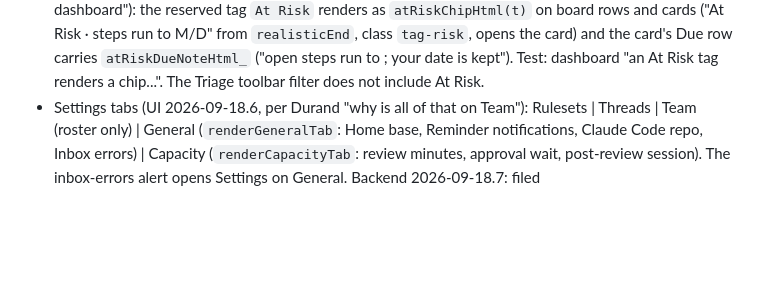
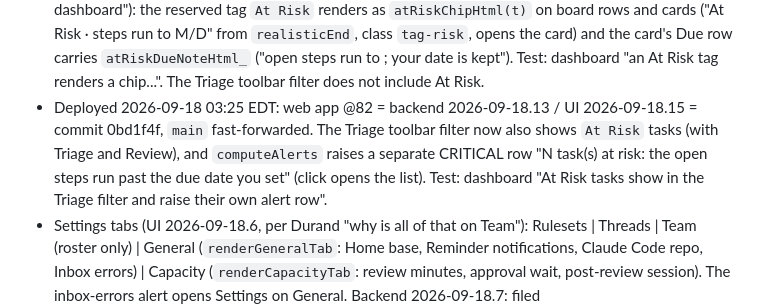
Before and after one commit to tsg-homes/TSG-Task-Tracker, a Markdown page: CLAUDE.md, the part around the change. GitHub-like rendering; blank space fills up the shorter version.

Commit message:
CLAUDE.md: @82 deployed (UI 2026-09-18.15, At Risk in the Triage filter and alerts)
Co-Authored-By: Claude Fable 5.1 <noreply@anthropic.com>
Claude-Session: https://claude.ai/code/session_01C6VsTUFWY9ShEehQroCmCy

```diff
--- a/CLAUDE.md
+++ b/CLAUDE.md
@@ -807,6 +807,11 @@ stale (2026-09-14); everything lives on `claude/affectionate-planck-458f9h`.
   steps run to M/D" from `realisticEnd`, class `tag-risk`, opens the card) and the card's Due row
   carries `atRiskDueNoteHtml_` ("open steps run to <date>; your date is kept"). Test: dashboard
   "an At Risk tag renders a chip...". The Triage toolbar filter does not include At Risk.
+- Deployed 2026-09-18 03:25 EDT: web app @82 = backend 2026-09-18.13 / UI 2026-09-18.15 = commit
+  0bd1f4f, `main` fast-forwarded. The Triage toolbar filter now also shows `At Risk` tasks (with
+  Triage and Review), and `computeAlerts` raises a separate CRITICAL row "N task(s) at risk: the
+  open steps run past the due date you set" (click opens the list). Test: dashboard "At Risk
+  tasks show in the Triage filter and raise their own alert row".
 - Settings tabs (UI 2026-09-18.6, per Durand "why is all of that on Team"): Rulesets | Threads |
   Team (roster only) | General (`renderGeneralTab`: Home base, Reminder notifications, Claude Code
   repo, Inbox errors) | Capacity (`renderCapacityTab`: review minutes, approval wait, post-review
```
